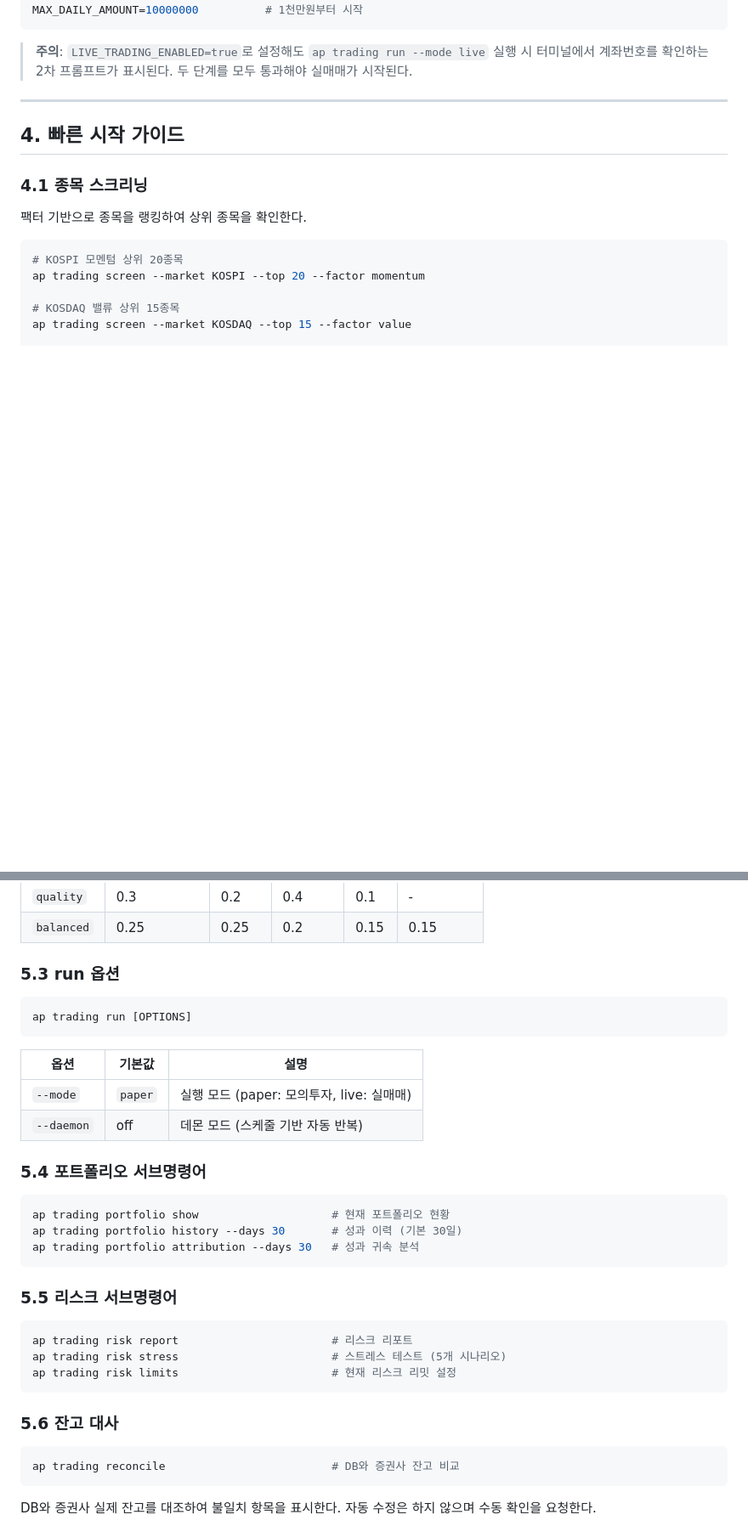
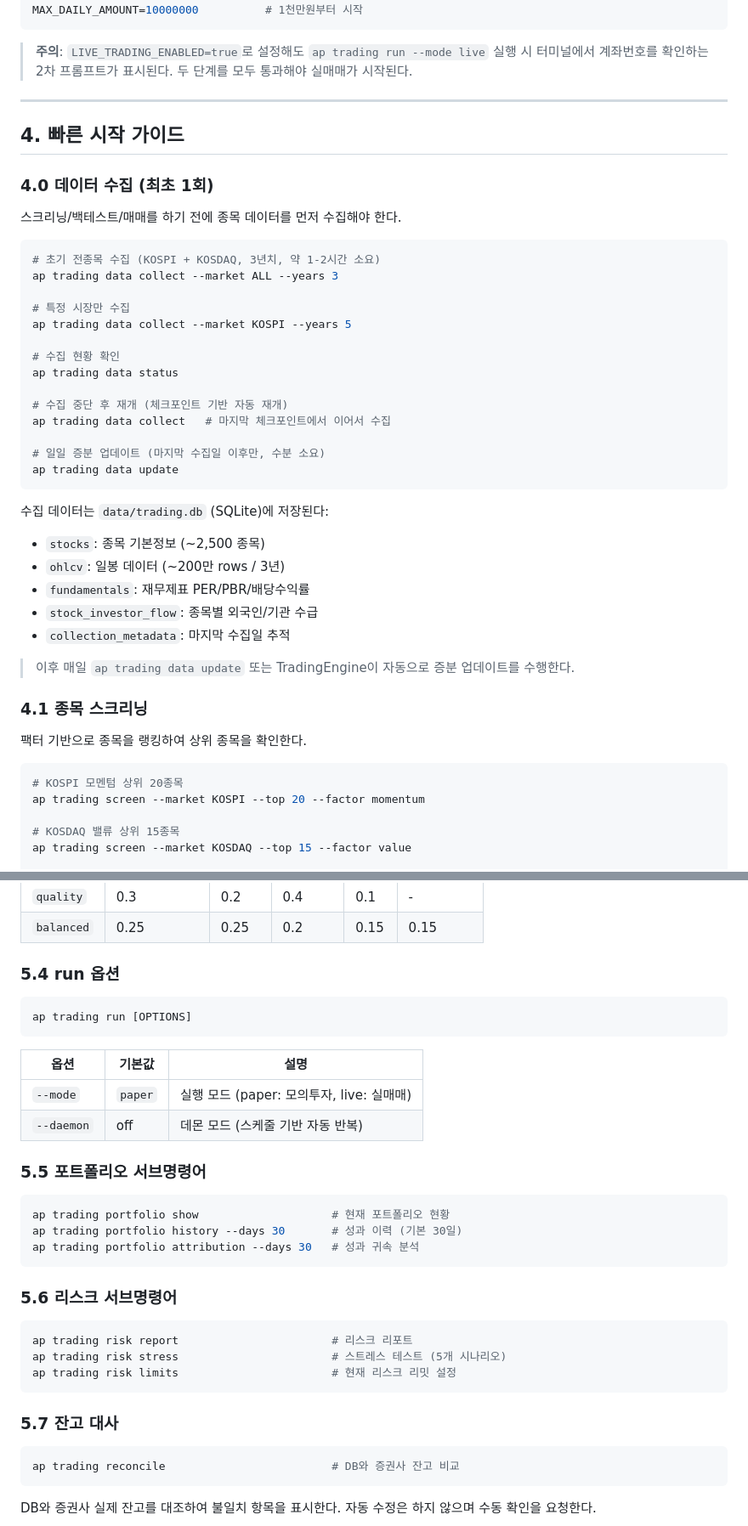
Before and after one commit to GwangSoo-Ko/alpha-pulse, a Markdown page: docs/trading-system-guide.md, 2 parts joined by grey strips. Shown at 85% size. Rendered like a GitHub page; blank space fills up the shorter version.

````diff
--- a/docs/trading-system-guide.md
+++ b/docs/trading-system-guide.md
@@ -283,6 +283,36 @@ MAX_DAILY_AMOUNT=10000000          # 1천만원부터 시작
 
 ## 4. 빠른 시작 가이드
 
+### 4.0 데이터 수집 (최초 1회)
+
+스크리닝/백테스트/매매를 하기 전에 종목 데이터를 먼저 수집해야 한다.
+
+```bash
+# 초기 전종목 수집 (KOSPI + KOSDAQ, 3년치, 약 1-2시간 소요)
+ap trading data collect --market ALL --years 3
+
+# 특정 시장만 수집
+ap trading data collect --market KOSPI --years 5
+
+# 수집 현황 확인
+ap trading data status
+
+# 수집 중단 후 재개 (체크포인트 기반 자동 재개)
+ap trading data collect   # 마지막 체크포인트에서 이어서 수집
+
+# 일일 증분 업데이트 (마지막 수집일 이후만, 수분 소요)
+ap trading data update
+```
+
+수집 데이터는 `data/trading.db` (SQLite)에 저장된다:
+- `stocks`: 종목 기본정보 (~2,500 종목)
+- `ohlcv`: 일봉 데이터 (~200만 rows / 3년)
+- `fundamentals`: 재무제표 PER/PBR/배당수익률
+- `stock_investor_flow`: 종목별 외국인/기관 수급
+- `collection_metadata`: 마지막 수집일 추적
+
+> 이후 매일 `ap trading data update` 또는 TradingEngine이 자동으로 증분 업데이트를 수행한다.
+
 ### 4.1 종목 스크리닝
 
 팩터 기반으로 종목을 랭킹하여 상위 종목을 확인한다.
@@ -418,7 +476,7 @@ ap trading screen [OPTIONS]
 | `quality` | 0.3 | 0.2 | 0.4 | 0.1 | - |
 | `balanced` | 0.25 | 0.25 | 0.2 | 0.15 | 0.15 |
 
-### 5.3 run 옵션
+### 5.4 run 옵션
 
 ```bash
 ap trading run [OPTIONS]
@@ -429,7 +487,7 @@ ap trading run [OPTIONS]
 | `--mode` | `paper` | 실행 모드 (paper: 모의투자, live: 실매매) |
 | `--daemon` | off | 데몬 모드 (스케줄 기반 자동 반복) |
 
-### 5.4 포트폴리오 서브명령어
+### 5.5 포트폴리오 서브명령어
 
 ```bash
 ap trading portfolio show                    # 현재 포트폴리오 현황
@@ -437,7 +495,7 @@ ap trading portfolio history --days 30       # 성과 이력 (기본 30일)
 ap trading portfolio attribution --days 30   # 성과 귀속 분석
 ```
 
-### 5.5 리스크 서브명령어
+### 5.6 리스크 서브명령어
 
 ```bash
 ap trading risk report                       # 리스크 리포트
@@ -445,7 +503,7 @@ ap trading risk stress                       # 스트레스 테스트 (5개 시
 ap trading risk limits                       # 현재 리스크 리밋 설정
 ```
 
-### 5.6 잔고 대사
+### 5.7 잔고 대사
 
 ```bash
 ap trading reconcile                         # DB와 증권사 잔고 비교
````
Also changed, not shown: other parts of docs/trading-system-guide.md (+29 -1 lines).
